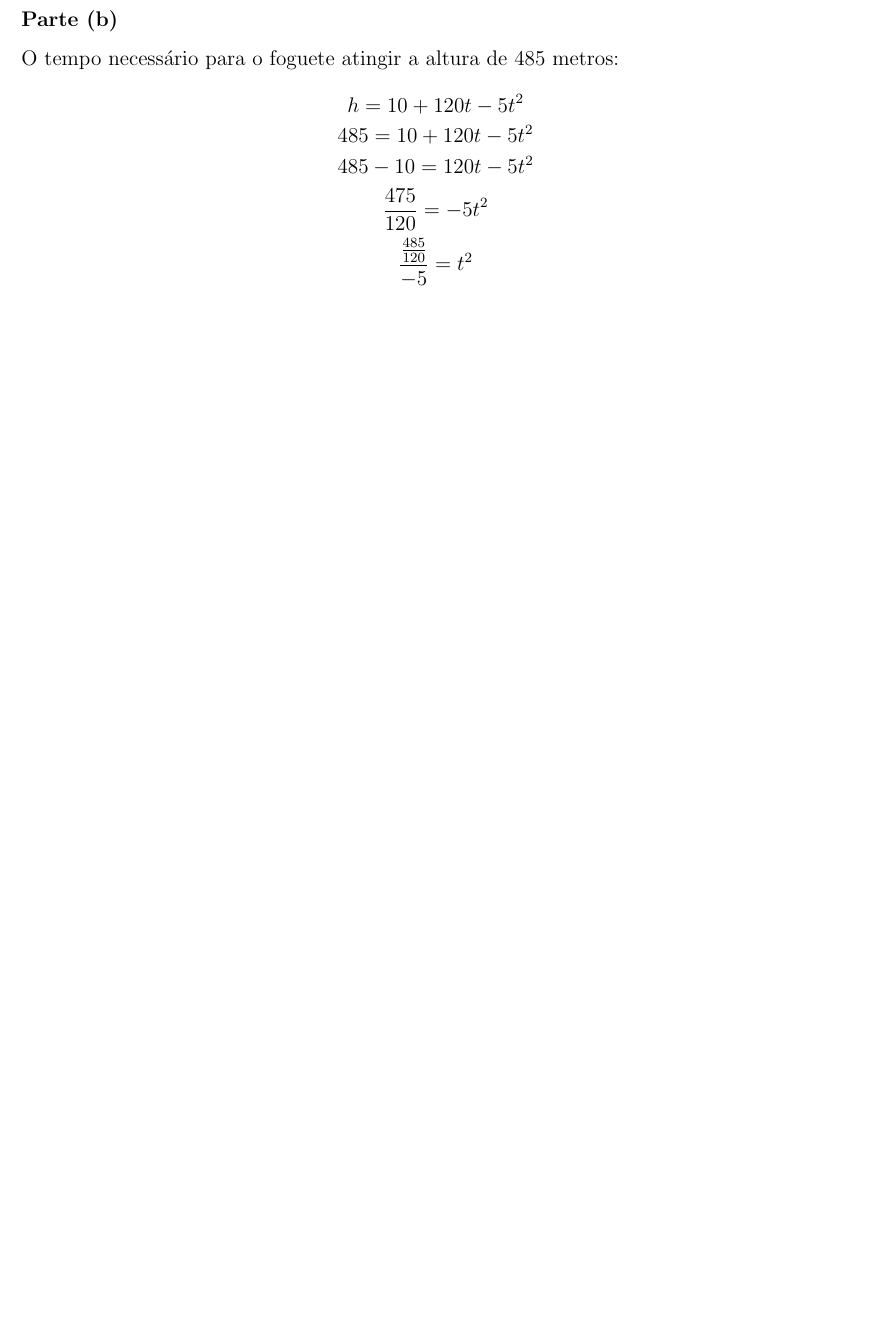
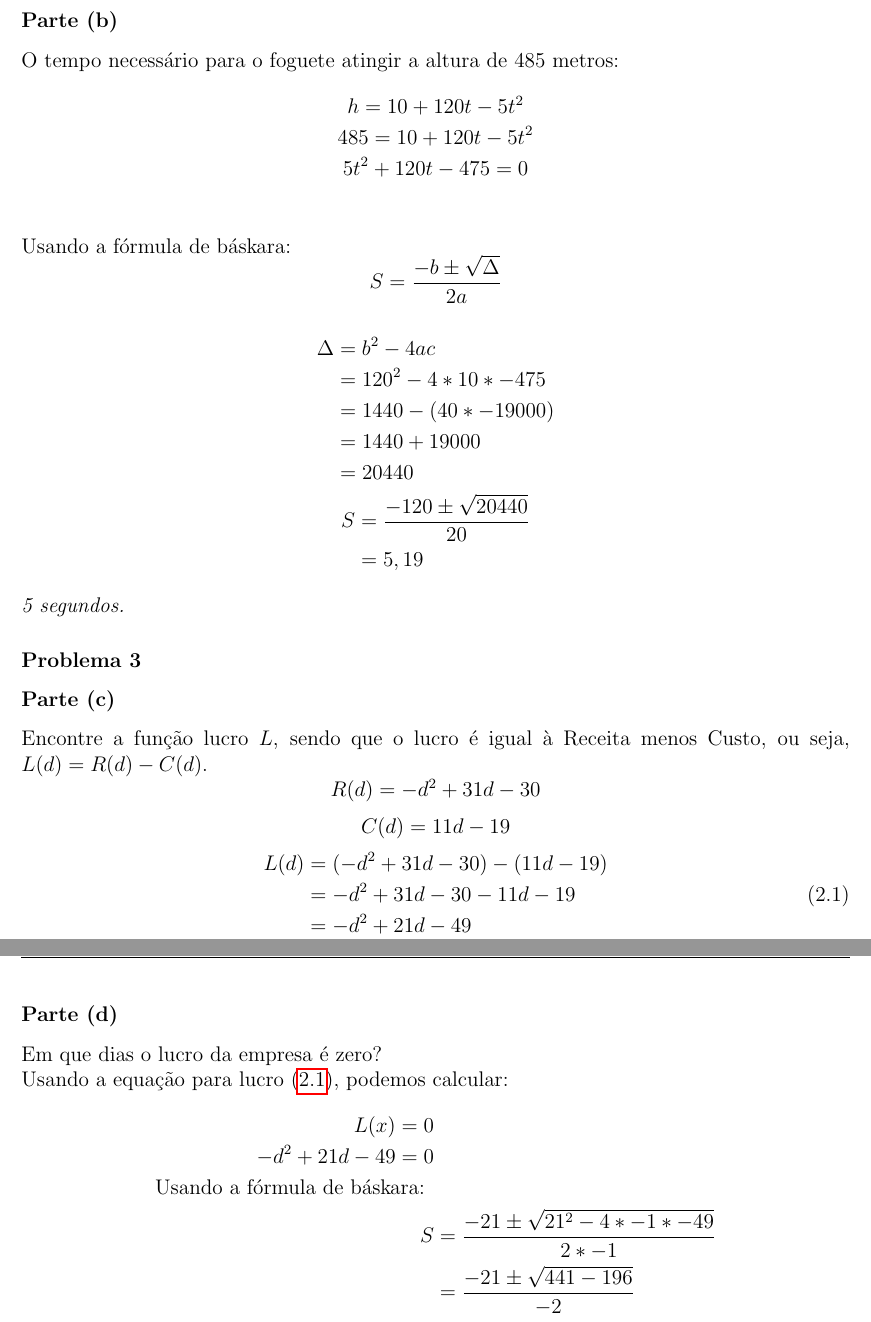
Before and after one commit to gabrielvascf/LaTeX, a LaTeX problem sheet (Cálculo/Lista 1.tex): part of page 9 of 12 before the commit and two parts of pages 9 and 10 of 13 after it, the two joined at a grey line, cut so that both start at the same text, the shorter picture padded with empty space. Compiled offline with pdfLaTeX.

Commit message:
Chapter 2

```diff
--- a/Cálculo/Lista 1.tex
+++ b/Cálculo/Lista 1.tex
@@ -235,10 +235,58 @@ O saldo de uma conta bancária é dado por $S = t^2 - 11t + 24$, onde $S$ é o s
 	\begin{gather*}
 		h = 10 + 120t - 5t^2    \\
 		485 = 10 + 120t - 5t^2 \\
-		485 - 10 = 120t - 5t^2 \\
-		\frac{475}{120} = -5t^2 \\
-		\frac{\frac{485}{120}}{-5} = t^2
+		5t^2 + 120t - 475 = 0\\
 	\end{gather*}
+	Usando a fórmula de báskara:
+	\begin{equation*}
+		S = \frac{-b \pm \sqrt{\Delta}}{2a} \\
+	\end{equation*}
+	\begin{gather*}
+		\begin{split}
+			\Delta & = b^2-4ac            \\
+			       & = 120^2 - 4*10*-475  \\
+			       & = 1440 - (40*-19000) \\
+			       & = 1440 + 19000       \\
+			       & = 20440              \\
+		\end{split}
+		\\
+		\begin{split}
+			S & = \frac{-120 \pm \sqrt{20440}}{20} \\
+			  & = 5, 19
+		\end{split}
+	\end{gather*}
+	\emph{5 segundos.}
+}
+\soln{Problema 3}
+\part{
+	Encontre a função lucro $L$, sendo que o lucro é igual à Receita menos Custo, ou seja, $L(d) = R(d) - C(d)$.
+	\begin{equation*}
+		R(d) = -d^2 + 31d-30
+	\end{equation*}
+	\begin{equation*}
+		C(d) = 11d - 19
+	\end{equation*}
+	\begin{equation} \label{lucro}
+		\begin{split}
+			L(d) & = (-d^2 + 31d - 30) - (11d - 19) \\
+			     & = -d^2 + 31d - 30 - 11d - 19     \\
+			     & = -d^2 + 21d - 49                \\
+		\end{split}
+	\end{equation}
+}
+\part{
+	Em que dias o lucro da empresa é zero? \\
+	Usando a equação para lucro (\ref{lucro}), podemos calcular:
+	\begin{equation*}
+		\begin{split}
+			L(x) = 0                                              \\
+			-d^2 + 21d - 49 = 0                                   \\
+			\text{Usando a fórmula de báskara: }                  \\
+			S & = \frac{-21 \pm \sqrt{21^2 - 4 * -1 * -49}}{2*-1} \\
+			  & = \frac{-21 \pm \sqrt{441 - 196}}{-2}             \\
+		\end{split}
+	\end{equation*}
+
 }
 \chapter{Função exponencial e logaritmica}
 \setcounter{ProblemNum}{0}
```
Also changed, not shown: Cálculo/Lista 1.pdf, Cálculo/Lista 1.tex (2 more changed lines), 5 other files.
